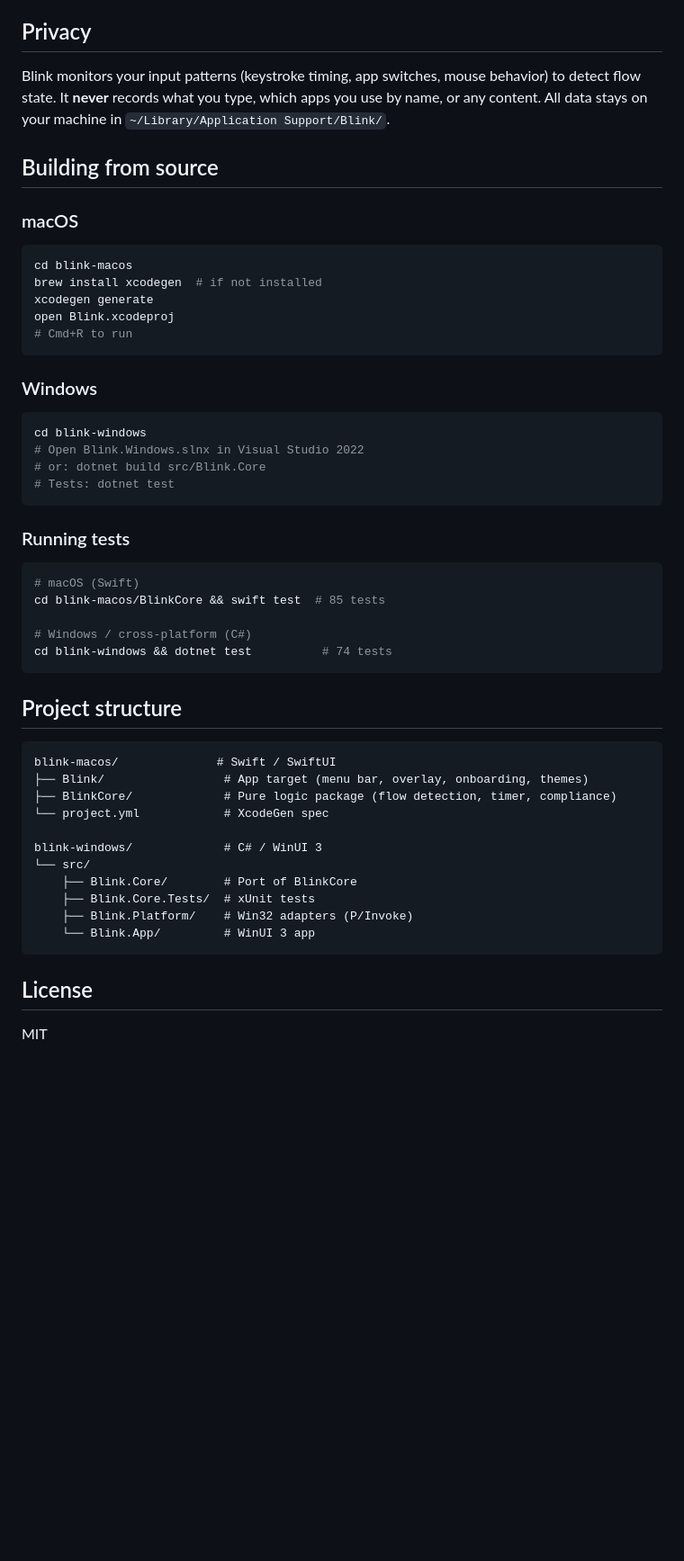
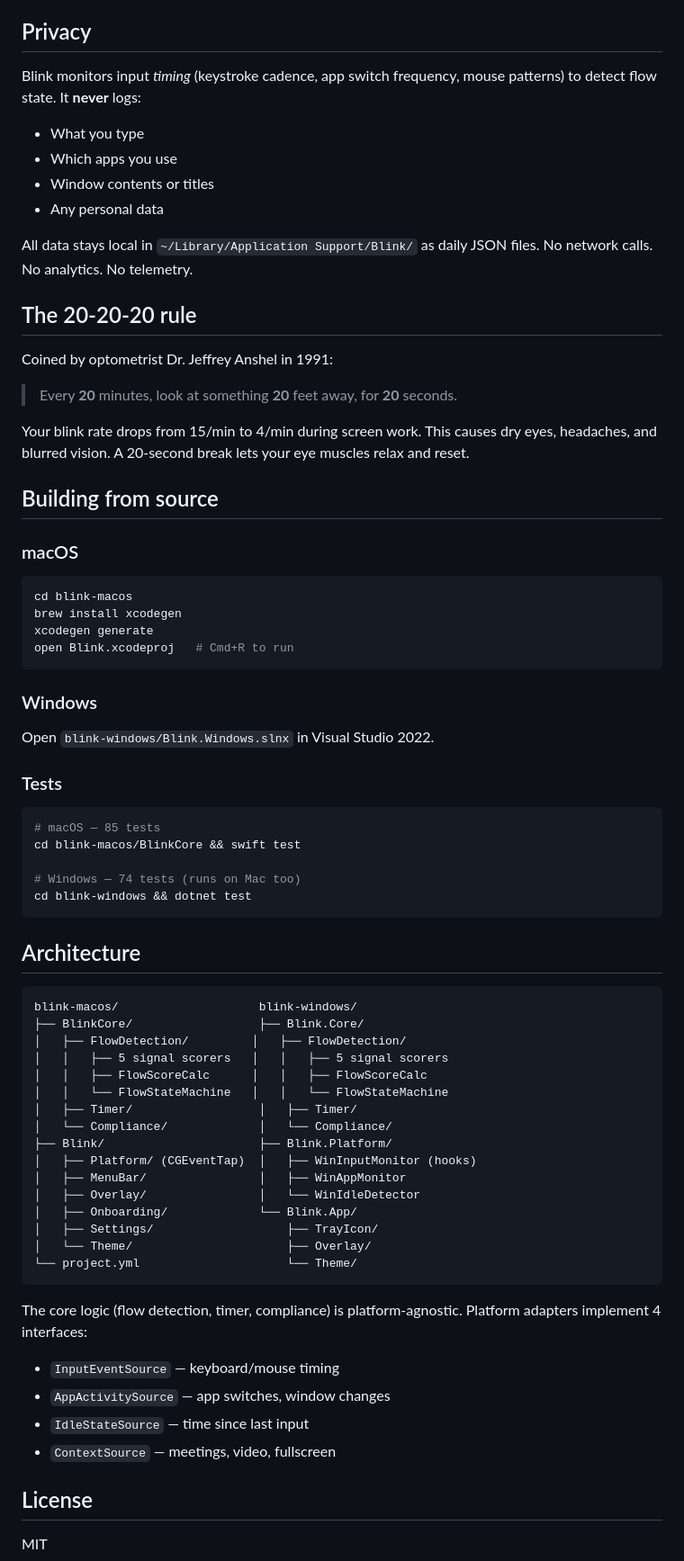
Before and after one commit to D4G4/blink, a Markdown page: README.md, the part around one of its changes. Shown at 90% size. GitHub-like rendering; blank space fills up the shorter version.

Commit message:
Beautiful README with badges, install guide, architecture diagram
Co-Authored-By: Claude Opus 4.6 (1M context) <noreply@anthropic.com>

````diff
--- a/README.md
+++ b/README.md
@@ -51,7 +77,21 @@ Each theme colors the menu bar popup, break overlay, and settings. Mono is dark-
 
 ## Privacy
 
-Blink monitors your input patterns (keystroke timing, app switches, mouse behavior) to detect flow state. It **never** records what you type, which apps you use by name, or any content. All data stays on your machine in `~/Library/Application Support/Blink/`.
+Blink monitors input *timing* (keystroke cadence, app switch frequency, mouse patterns) to detect flow state. It **never** logs:
+- What you type
+- Which apps you use
+- Window contents or titles
+- Any personal data
+
+All data stays local in `~/Library/Application Support/Blink/` as daily JSON files. No network calls. No analytics. No telemetry.
+
+## The 20-20-20 rule
+
+Coined by optometrist Dr. Jeffrey Anshel in 1991:
+
+> Every **20** minutes, look at something **20** feet away, for **20** seconds.
+
+Your blink rate drops from 15/min to 4/min during screen work. This causes dry eyes, headaches, and blurred vision. A 20-second break lets your eye muscles relax and reset.
 
 ## Building from source
 
@@ -59,46 +99,51 @@ Blink monitors your input patterns (keystroke timing, app switches, mouse behavi
 
 ```bash
 cd blink-macos
-brew install xcodegen  # if not installed
+brew install xcodegen
 xcodegen generate
-open Blink.xcodeproj
-# Cmd+R to run
+open Blink.xcodeproj   # Cmd+R to run
 ```
 
 ### Windows
 
+Open `blink-windows/Blink.Windows.slnx` in Visual Studio 2022.
+
+### Tests
+
 ```bash
-cd blink-windows
-# Open Blink.Windows.slnx in Visual Studio 2022
-# or: dotnet build src/Blink.Core
-# Tests: dotnet test
+# macOS — 85 tests
+cd blink-macos/BlinkCore && swift test
+
+# Windows — 74 tests (runs on Mac too)
+cd blink-windows && dotnet test
 ```
 
-### Running tests
+## Architecture
 
-```bash
-# macOS (Swift)
-cd blink-macos/BlinkCore && swift test  # 85 tests
-
-# Windows / cross-platform (C#)
-cd blink-windows && dotnet test          # 74 tests
+```
+blink-macos/                    blink-windows/
+├── BlinkCore/                  ├── Blink.Core/
+│   ├── FlowDetection/         │   ├── FlowDetection/
+│   │   ├── 5 signal scorers   │   │   ├── 5 signal scorers
+│   │   ├── FlowScoreCalc      │   │   ├── FlowScoreCalc
+│   │   └── FlowStateMachine   │   │   └── FlowStateMachine
+│   ├── Timer/                  │   ├── Timer/
+│   └── Compliance/             │   └── Compliance/
+├── Blink/                      ├── Blink.Platform/
+│   ├── Platform/ (CGEventTap)  │   ├── WinInputMonitor (hooks)
+│   ├── MenuBar/                │   ├── WinAppMonitor
+│   ├── Overlay/                │   └── WinIdleDetector
+│   ├── Onboarding/             └── Blink.App/
+│   ├── Settings/                   ├── TrayIcon/
+│   └── Theme/                      ├── Overlay/
+└── project.yml                     └── Theme/
 ```
 
-## Project structure
-
-```
-blink-macos/              # Swift / SwiftUI
-├── Blink/                 # App target (menu bar, overlay, onboarding, themes)
-├── BlinkCore/             # Pure logic package (flow detection, timer, compliance)
-└── project.yml            # XcodeGen spec
-
-blink-windows/             # C# / WinUI 3
-└── src/
-    ├── Blink.Core/        # Port of BlinkCore
-    ├── Blink.Core.Tests/  # xUnit tests
-    ├── Blink.Platform/    # Win32 adapters (P/Invoke)
-    └── Blink.App/         # WinUI 3 app
-```
+The core logic (flow detection, timer, compliance) is platform-agnostic. Platform adapters implement 4 interfaces:
+- `InputEventSource` — keyboard/mouse timing
+- `AppActivitySource` — app switches, window changes
+- `IdleStateSource` — time since last input
+- `ContextSource` — meetings, video, fullscreen
 
 ## License
 
````
Also changed, not shown: other parts of README.md (+53 -27 lines).
